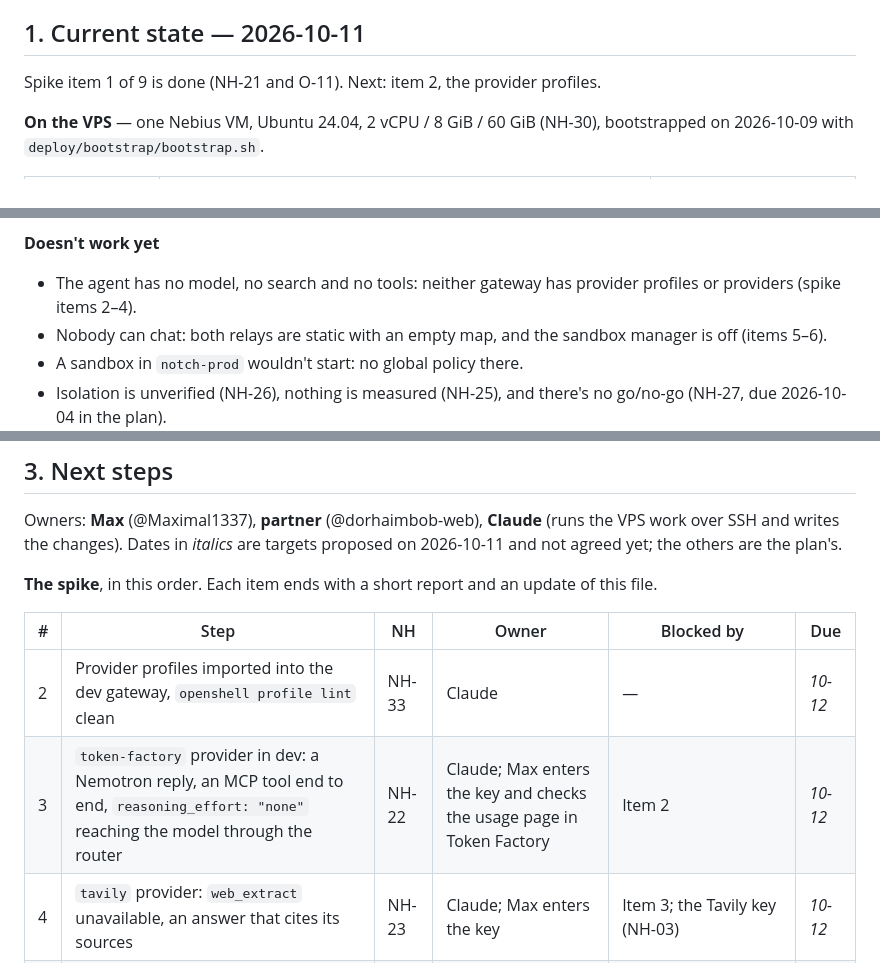
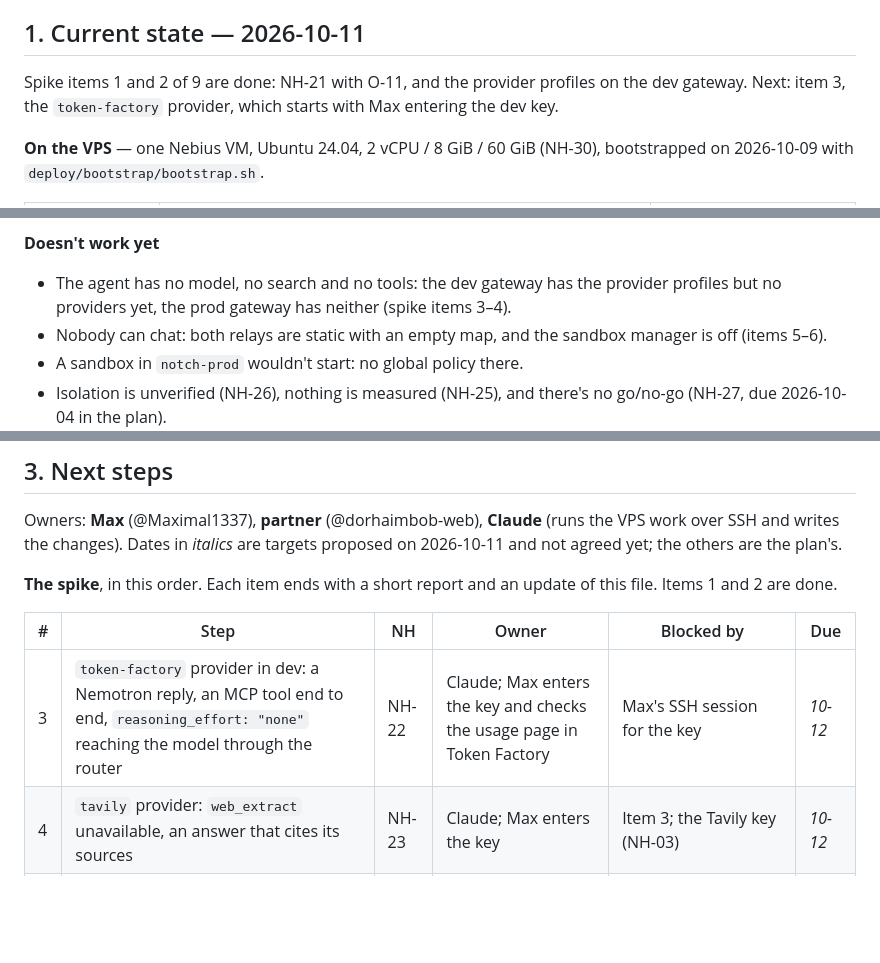
Before and after one commit to Maximal1337/AI-Gym-Coach-Nebius, a Markdown page: docs/deploy-status.md, 3 parts joined by grey strips. Rendered like a GitHub page; blank space fills up the shorter version.

```diff
--- a/docs/deploy-status.md
+++ b/docs/deploy-status.md
@@ -13,8 +13,9 @@ manager.
 
 ## 1. Current state — 2026-10-11
 
-Spike item 1 of 9 is done (NH-21 and O-11). Next: item 2, the provider
-profiles.
+Spike items 1 and 2 of 9 are done: NH-21 with O-11, and the provider profiles
+on the dev gateway. Next: item 3, the `token-factory` provider, which starts
+with Max entering the dev key.
 
 **On the VPS** — one Nebius VM, Ubuntu 24.04, 2 vCPU / 8 GiB / 60 GiB (NH-30),
 bootstrapped on 2026-10-09 with `deploy/bootstrap/bootstrap.sh`.
@@ -88,8 +89,9 @@ supervisor pod (NH-21). The real numbers come from NH-25.
 
 **Doesn't work yet**
 
-- The agent has no model, no search and no tools: neither gateway has provider
-  profiles or providers (spike items 2–4).
+- The agent has no model, no search and no tools: the dev gateway has the
+  provider profiles but no providers yet, the prod gateway has neither (spike
+  items 3–4).
 - Nobody can chat: both relays are static with an empty map, and the sandbox
   manager is off (items 5–6).
 - A sandbox in `notch-prod` wouldn't start: no global policy there.
@@ -128,12 +130,11 @@ Owners: **Max** (@Maximal1337), **partner** (@dorhaimbob-web), **Claude**
 targets proposed on 2026-10-11 and not agreed yet; the others are the plan's.
 
 **The spike**, in this order. Each item ends with a short report and an update
-of this file.
+of this file. Items 1 and 2 are done.
 
 | # | Step | NH | Owner | Blocked by | Due |
 |---|---|---|---|---|---|
-| 2 | Provider profiles imported into the dev gateway, `openshell profile lint` clean | NH-33 | Claude | — | *10-12* |
-| 3 | `token-factory` provider in dev: a Nemotron reply, an MCP tool end to end, `reasoning_effort: "none"` reaching the model through the router | NH-22 | Claude; Max enters the key and checks the usage page in Token Factory | Item 2 | *10-12* |
+| 3 | `token-factory` provider in dev: a Nemotron reply, an MCP tool end to end, `reasoning_effort: "none"` reaching the model through the router | NH-22 | Claude; Max enters the key and checks the usage page in Token Factory | Max's SSH session for the key | *10-12* |
 | 4 | `tavily` provider: `web_extract` unavailable, an answer that cites its sources | NH-23 | Claude; Max enters the key | Item 3; the Tavily key (NH-03) | *10-12* |
 | 5 | Relay to sandbox in static mode: a full round trip for test account A | NH-24 | Claude; Max edits `dev.env` and sends the message | Item 3 | *10-12* |
 | 6 | The sandbox manager in dev: create, stop and start keeping the memory, delete, idempotency | NH-29 | Claude; Max removes the static map from `dev.env` afterwards | Item 5 | *10-13* |
```
Also changed, not shown: other parts of docs/deploy-status.md (+6 -3 lines), deploy/README.md (+20 -3 lines), docs/nebius-hackathon-plan.md (+1 -1 lines).
